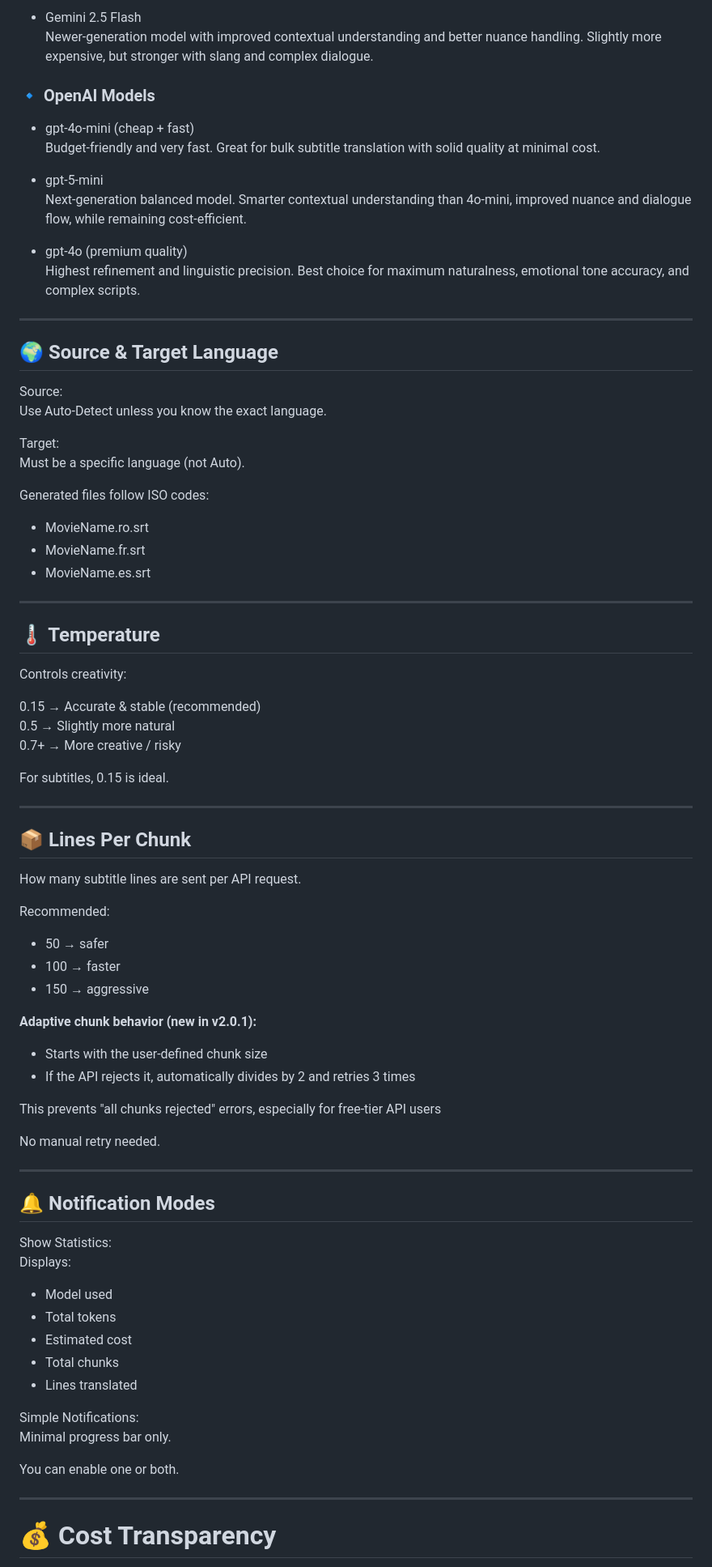
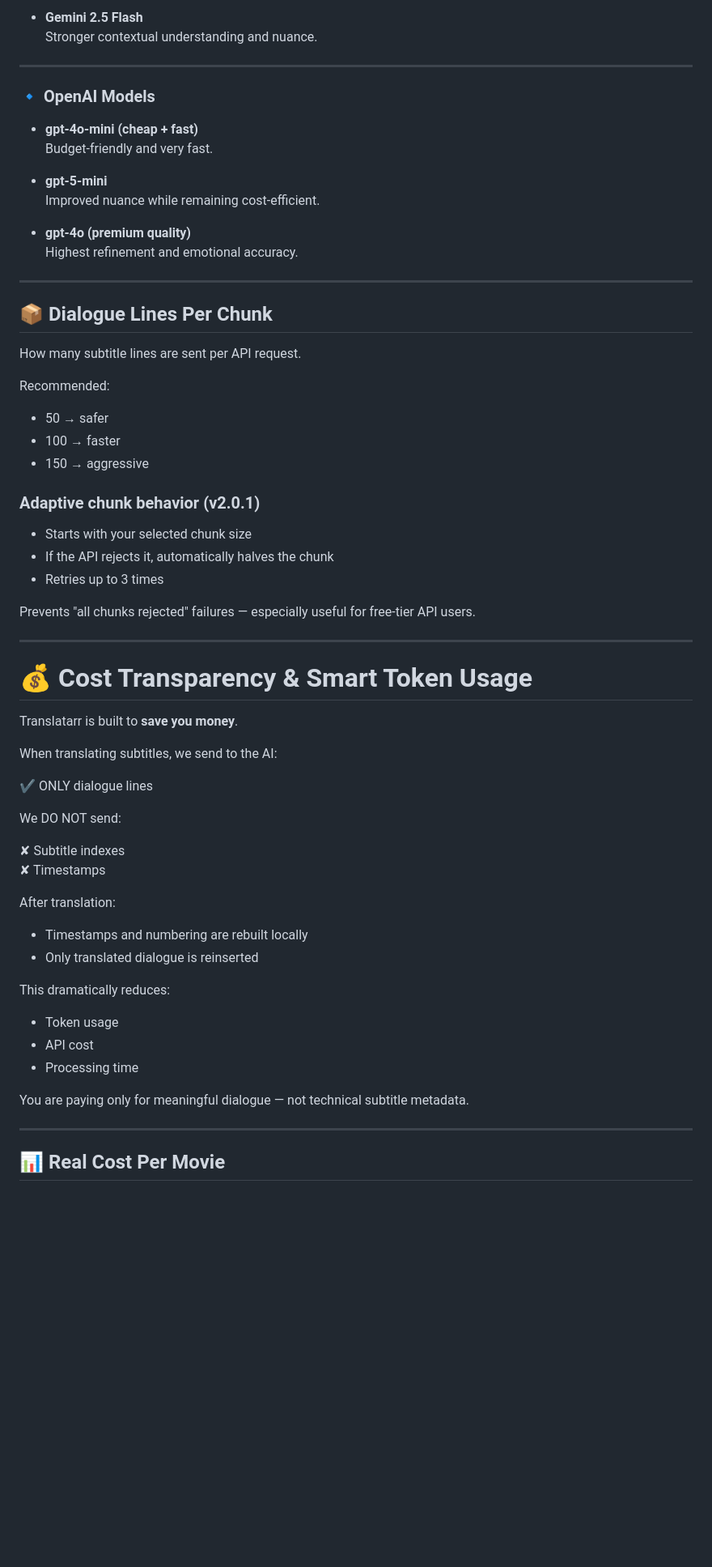
Before and after one commit to Addonniss/addonniss, a Markdown page: service.translatarr/README.md, the part around one of its changes. Shown at 81% size. Rendered like a GitHub page; blank space fills up the shorter version.

```diff
--- a/service.translatarr/README.md
+++ b/service.translatarr/README.md
@@ -291,84 +257,69 @@ Higher linguistic refinement (especially GPT-4o).
 
-- Gemini 2.5 Flash
-  Newer-generation model with improved contextual understanding and better nuance handling. Slightly more expensive, but stronger with slang and complex dialogue.
+- **Gemini 2.5 Flash**
+  Stronger contextual understanding and nuance.
 
+---
 
 ### 🔹 OpenAI Models
 
-- gpt-4o-mini (cheap + fast)
-  Budget-friendly and very fast. Great for bulk subtitle translation with solid quality at minimal cost.
+- **gpt-4o-mini (cheap + fast)**
+  Budget-friendly and very fast.
 
-- gpt-5-mini
-  Next-generation balanced model. Smarter contextual understanding than 4o-mini, improved nuance and dialogue flow, while remaining cost-efficient.
+- **gpt-5-mini**
+  Improved nuance while remaining cost-efficient.
 
-- gpt-4o (premium quality)
-  Highest refinement and linguistic precision. Best choice for maximum naturalness, emotional tone accuracy, and complex scripts.
+- **gpt-4o (premium quality)**
+  Highest refinement and emotional accuracy.
 
 ---
 
-## 🌍 Source & Target Language
-
-Source:
-Use Auto-Detect unless you know the exact language.
-
-Target:
-Must be a specific language (not Auto).
-
-Generated files follow ISO codes:
-
-- MovieName.ro.srt
-- MovieName.fr.srt
-- MovieName.es.srt
-
----
-
-## 🌡 Temperature
-
-Controls creativity:
-
-0.15  → Accurate & stable (recommended)
-0.5   → Slightly more natural
-0.7+  → More creative / risky
-
-For subtitles, 0.15 is ideal.
-
----
-
-## 📦 Lines Per Chunk
+## 📦 Dialogue Lines Per Chunk
 
 How many subtitle lines are sent per API request.
 
 Recommended:
+
 - 50  → safer
 - 100 → faster
 - 150 → aggressive
 
-**Adaptive chunk behavior (new in v2.0.1):**
-- Starts with the user-defined chunk size
-- If the API rejects it, automatically divides by 2 and retries 3 times
+### Adaptive chunk behavior (v2.0.1)
 
-This prevents "all chunks rejected" errors, especially for free-tier API users
+- Starts with your selected chunk size
+- If the API rejects it, automatically halves the chunk
+- Retries up to 3 times
 
-No manual retry needed.
+Prevents "all chunks rejected" failures — especially useful for free-tier API users.
 
 ---
 
-## 🔔 Notification Modes
+# 💰 Cost Transparency & Smart Token Usage
 
-Show Statistics:
-Displays:
-- Model used
-- Total tokens
-- Estimated cost
-- Total chunks
-- Lines translated
+Translatarr is built to **save you money**.
 
-Simple Notifications:
-Minimal progress bar only.
+When translating subtitles, we send to the AI:
 
-You can enable one or both.
+✔ ONLY dialogue lines
+
+We DO NOT send:
+
+✘ Subtitle indexes
+✘ Timestamps
+
+After translation:
+
+- Timestamps and numbering are rebuilt locally
+- Only translated dialogue is reinserted
+
+This dramatically reduces:
+
+- Token usage
+- API cost
+- Processing time
+
+You are paying only for meaningful dialogue — not technical subtitle metadata.
 
 ---
 
-# 💰 Cost Transparency
+## 📊 Real Cost Per Movie
 
```
Also changed, not shown: other parts of service.translatarr/README.md (+88 -118 lines).
